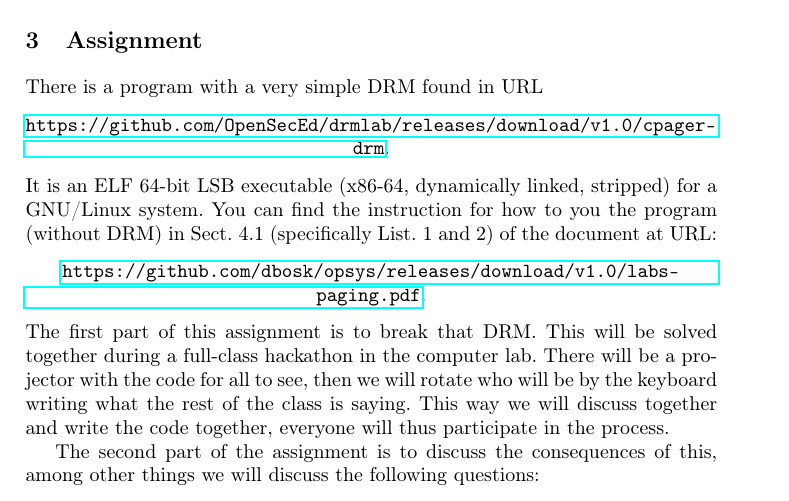
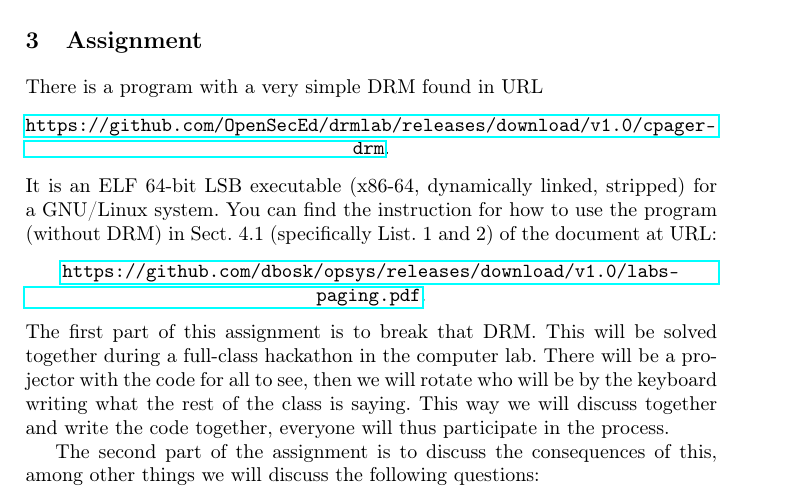
Before and after one commit to OpenSecEd/drmlab, a LaTeX paper (drm.tex, which reads drm-content.tex): part of page 2 of 3, cut so that both start at the same text. Compiled offline with pdfLaTeX.

Commit message:
Fixes typo

```diff
--- a/drm-content.tex
+++ b/drm-content.tex
@@ -65,7 +65,7 @@ There is a program with a very simple \ac{DRM} found in URL
 \end{center}
 It is an ELF 64-bit LSB executable (x86-64, dynamically linked, stripped) for
 a GNU/Linux system.
-You can find the instruction for how to you the program (without \ac{DRM}) in
+You can find the instruction for how to use the program (without \ac{DRM}) in
 Sect.~4.1 (specifically List.~1 and 2) of the document at URL\@:
 \begin{center}
   \url{https://github.com/dbosk/opsys/releases/download/v1.0/labs-paging.pdf}.
```
